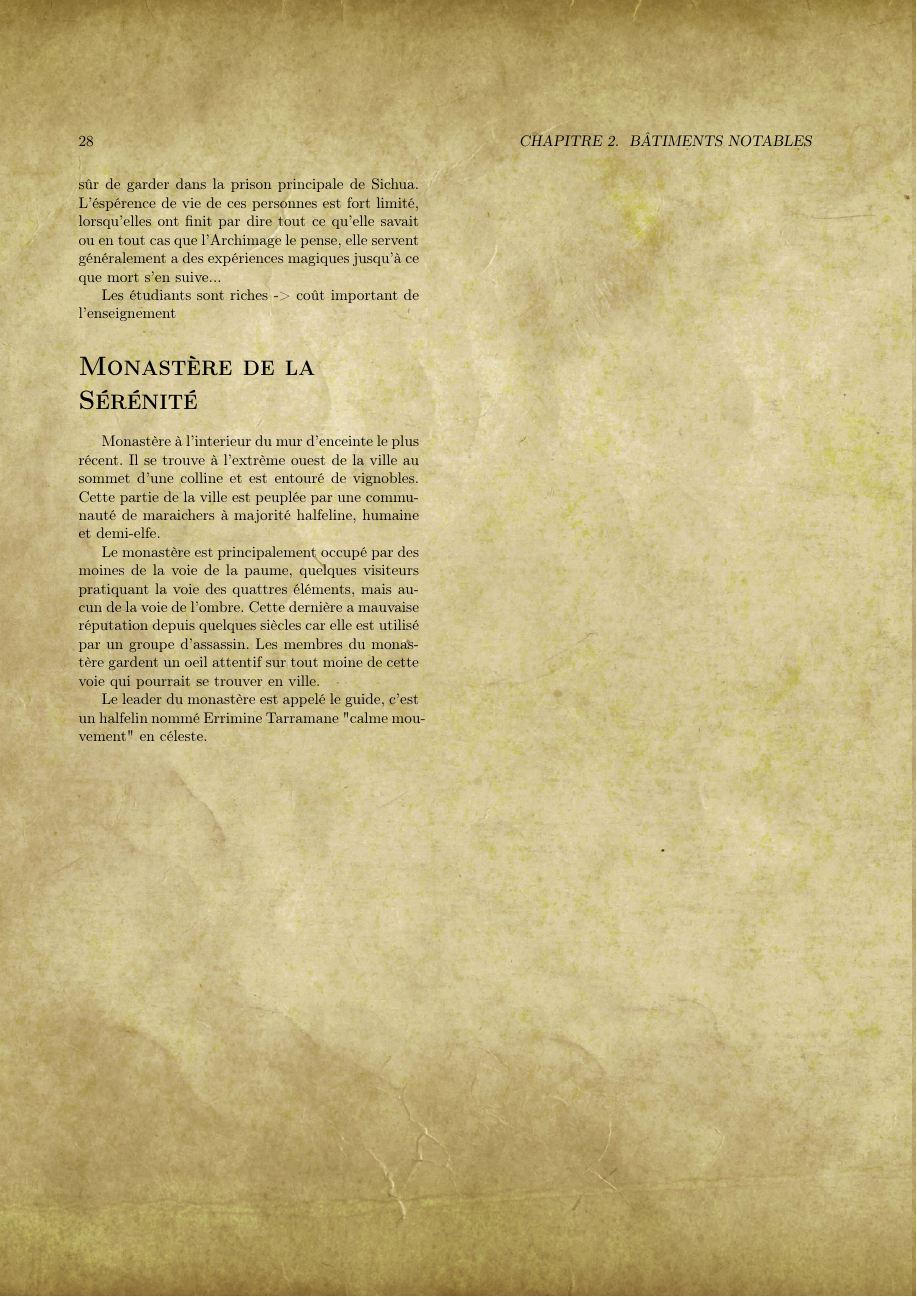
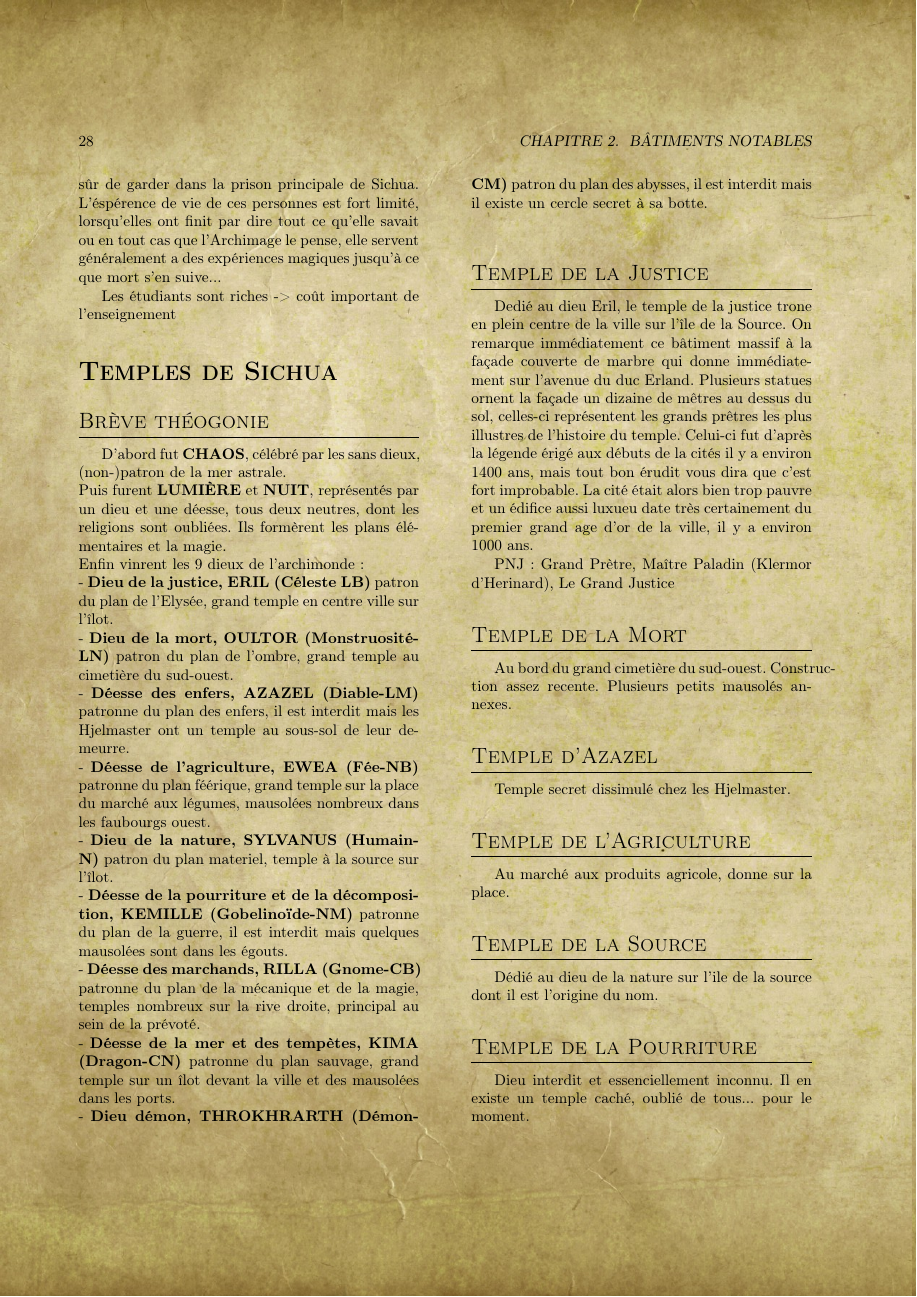
Before and after one commit to TirionDD/Sichua, a LaTeX document (manuel.tex, which reads Ressources/Lieux/Temples.tex): page 28 of 89 before the commit and page 28 of 91 after it. Compiled offline with pdfLaTeX.

Commit message:
Details sur les dieux et temples

```diff
--- /dev/null
+++ b/Ressources/Lieux/Temples.tex
@@ -0,0 +1,53 @@
+\section{Temples de Sichua}
+
+\subsection{Brève théogonie}
+D'abord fut {\bf CHAOS}, célébré par les sans dieux, (non-)patron de la mer astrale. \\
+Puis furent {\bf LUMIÈRE} et {\bf NUIT}, représentés par un dieu et une déesse, tous deux neutres, dont les religions sont oubliées. Ils formèrent les plans élémentaires et la magie.\\
+Enfin vinrent les 9 dieux de l'archimonde: \\
+- {\bf Dieu de la justice, ERIL (Céleste LB)} patron du plan de l'Elysée, grand temple en centre ville sur l'îlot. \\
+- {\bf Dieu de la mort, OULTOR (Monstruosité-LN)} patron du plan de l'ombre, grand temple au cimetière du sud-ouest. \\
+- {\bf Déesse des enfers, AZAZEL (Diable-LM)} patronne du plan des enfers, il est interdit mais les Hjelmaster ont un temple au sous-sol de leur demeurre. \\
+- {\bf Déesse de l'agriculture, EWEA (Fée-NB)} patronne du plan féérique, grand temple sur la place du marché aux légumes, mausolées nombreux dans les faubourgs ouest. \\
+- {\bf Dieu de la nature, SYLVANUS (Humain-N)} patron du plan materiel, temple à la source sur l'îlot. \\
+- {\bf Déesse de la pourriture et de la décomposition, KEMILLE (Gobelinoïde-NM)} patronne du plan de la guerre, il est interdit mais quelques mausolées sont dans les égouts. \\
+- {\bf Déesse des marchands, RILLA (Gnome-CB)} patronne du plan de la mécanique et de la magie, temples nombreux sur la rive droite, principal au sein de la prévoté. \\
+- {\bf Déesse de la mer et des tempètes, KIMA (Dragon-CN)} patronne du plan sauvage, grand temple sur un îlot devant la ville et des mausolées dans les ports. \\
+- {\bf Dieu démon, THROKHRARTH (Démon-CM)} patron du plan des abysses, il est interdit mais il existe un cercle secret à sa botte. \\
+
+\subsection{Temple de la Justice}
+
+Dedié au dieu Eril, le temple de la justice trone en plein centre de la ville sur l'île de la Source.
+On remarque immédiatement ce bâtiment massif à la façade couverte de marbre qui donne immédiatement
+sur l'avenue du duc Erland. Plusieurs statues ornent la façade un dizaine de mêtres au dessus du sol,
+celles-ci représentent les grands prêtres les plus illustres de l'histoire du temple. Celui-ci fut
+d'après la légende érigé aux débuts de la cités il y a environ 1400 ans, mais tout bon érudit vous
+dira que c'est fort improbable. La cité était alors bien trop pauvre et un édifice aussi luxueu date très
+certainement du premier grand age d'or de la ville, il y a environ 1000 ans.
+
+PNJ: Grand Prètre, Maître Paladin (Klermor d'Herinard), Le Grand Justice
+
+\subsection{Temple de la Mort}
+
+Au bord du grand cimetière du sud-ouest. Construction assez recente. Plusieurs petits mausolés annexes.
+
+\subsection{Temple d'Azazel}
+
+Temple secret dissimulé chez les Hjelmaster.
+
+\subsection{Temple de l'Agriculture}
+
+Au marché aux produits agricole, donne sur la place.
+
+\subsection{Temple de la Source}
+
+Dédié au dieu de la nature sur l'ile de la source dont il est l'origine du nom.
+
+\subsection{Temple de la Pourriture}
+
+Dieu interdit et essenciellement inconnu. Il en existe un temple caché, oublié de tous... pour le moment.
+
+\subsection{Temple du Commerce}
+
+Plusieurs temples en ville. Un grand temple forme une annexe au palais du prévot des marchands.
+
+\subsection{Temple de la Mer}
```
Also changed, not shown: Lieux/EnCours/Temples.tex (deleted, +0 -58 lines), manuel.tex (+5 -0 lines), Ressources/Lieux/Temples.tex (6 more changed lines).
